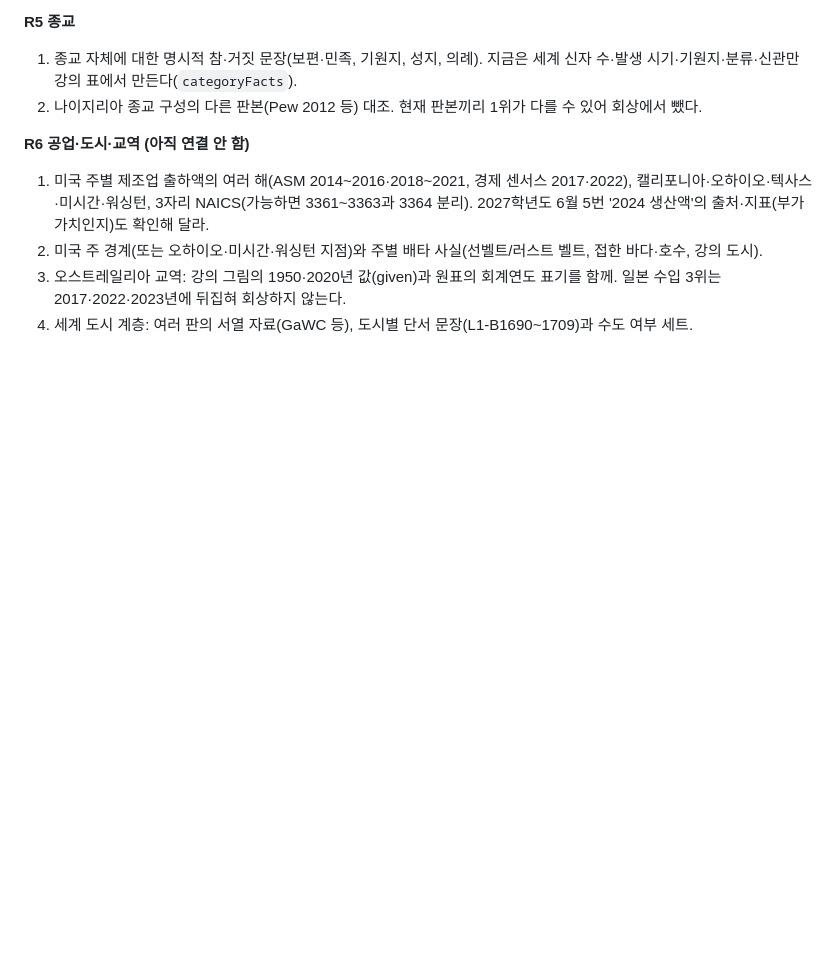
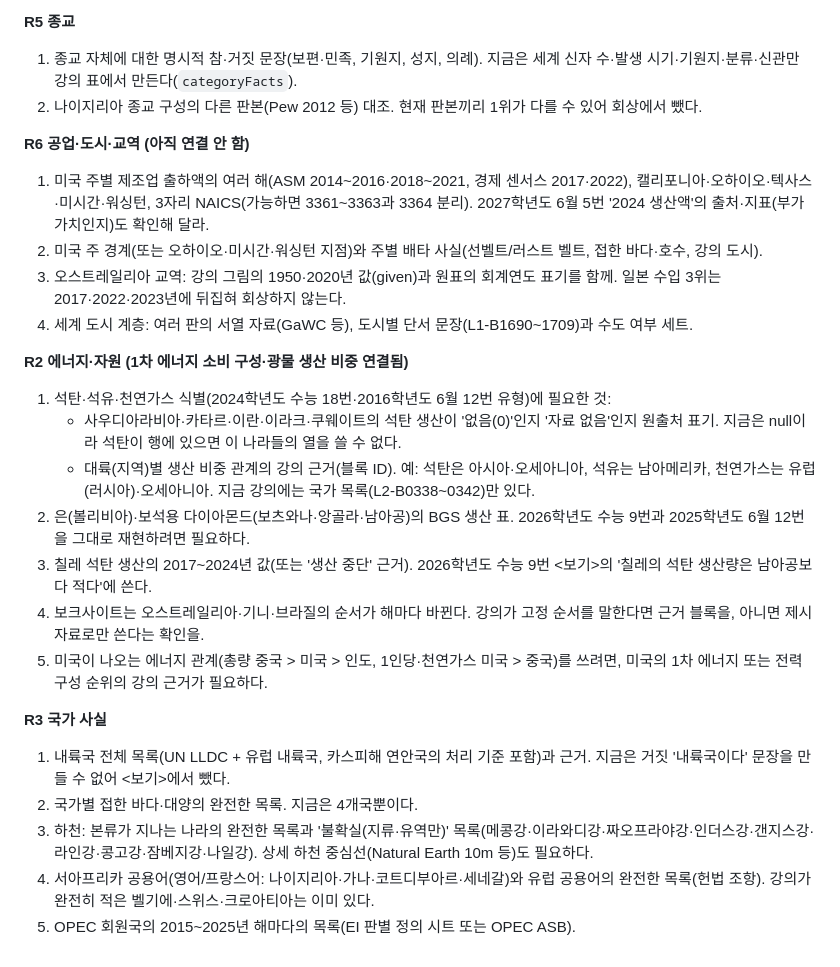
Before and after one commit to hasuhyeon4-prog/geography, a Markdown page: docs/DATA-REQUESTS.md, the part around the change. Drawn GitHub-style; blank space fills up the shorter version.

Commit message:
Add the R2 and R3 blockers to the data requests
Co-Authored-By: Claude Opus 5.5 <noreply@anthropic.com>
Claude-Session: https://claude.ai/code/session_017V8cJpLQY7SfqdE81X4stp

```diff
--- a/docs/DATA-REQUESTS.md
+++ b/docs/DATA-REQUESTS.md
@@ -280,3 +280,19 @@ R4·R5·R7을 연결하면서 확인한 부족분이다. 공통 규칙(0장)은
 2. 미국 주 경계(또는 오하이오·미시간·워싱턴 지점)와 주별 배타 사실(선벨트/러스트 벨트, 접한 바다·호수, 강의 도시).
 3. 오스트레일리아 교역: 강의 그림의 1950·2020년 값(given)과 원표의 회계연도 표기를 함께. 일본 수입 3위는 2017·2022·2023년에 뒤집혀 회상하지 않는다.
 4. 세계 도시 계층: 여러 판의 서열 자료(GaWC 등), 도시별 단서 문장(L1-B1690~1709)과 수도 여부 세트.
+
+**R2 에너지·자원 (1차 에너지 소비 구성·광물 생산 비중 연결됨)**
+1. 석탄·석유·천연가스 식별(2024학년도 수능 18번·2016학년도 6월 12번 유형)에 필요한 것:
+   - 사우디아라비아·카타르·이란·이라크·쿠웨이트의 석탄 생산이 '없음(0)'인지 '자료 없음'인지 원출처 표기. 지금은 null이라 석탄이 행에 있으면 이 나라들의 열을 쓸 수 없다.
+   - 대륙(지역)별 생산 비중 관계의 강의 근거(블록 ID). 예: 석탄은 아시아·오세아니아, 석유는 남아메리카, 천연가스는 유럽(러시아)·오세아니아. 지금 강의에는 국가 목록(L2-B0338~0342)만 있다.
+2. 은(볼리비아)·보석용 다이아몬드(보츠와나·앙골라·남아공)의 BGS 생산 표. 2026학년도 수능 9번과 2025학년도 6월 12번을 그대로 재현하려면 필요하다.
+3. 칠레 석탄 생산의 2017~2024년 값(또는 '생산 중단' 근거). 2026학년도 수능 9번 <보기>의 '칠레의 석탄 생산량은 남아공보다 적다'에 쓴다.
+4. 보크사이트는 오스트레일리아·기니·브라질의 순서가 해마다 바뀐다. 강의가 고정 순서를 말한다면 근거 블록을, 아니면 제시 자료로만 쓴다는 확인을.
+5. 미국이 나오는 에너지 관계(총량 중국 > 미국 > 인도, 1인당·천연가스 미국 > 중국)를 쓰려면, 미국의 1차 에너지 또는 전력 구성 순위의 강의 근거가 필요하다.
+
+**R3 국가 사실**
+1. 내륙국 전체 목록(UN LLDC + 유럽 내륙국, 카스피해 연안국의 처리 기준 포함)과 근거. 지금은 거짓 '내륙국이다' 문장을 만들 수 없어 <보기>에서 뺐다.
+2. 국가별 접한 바다·대양의 완전한 목록. 지금은 4개국뿐이다.
+3. 하천: 본류가 지나는 나라의 완전한 목록과 '불확실(지류·유역만)' 목록(메콩강·이라와디강·짜오프라야강·인더스강·갠지스강·라인강·콩고강·잠베지강·나일강). 상세 하천 중심선(Natural Earth 10m 등)도 필요하다.
+4. 서아프리카 공용어(영어/프랑스어: 나이지리아·가나·코트디부아르·세네갈)와 유럽 공용어의 완전한 목록(헌법 조항). 강의가 완전히 적은 벨기에·스위스·크로아티아는 이미 있다.
+5. OPEC 회원국의 2015~2025년 해마다의 목록(EI 판별 정의 시트 또는 OPEC ASB).
```
